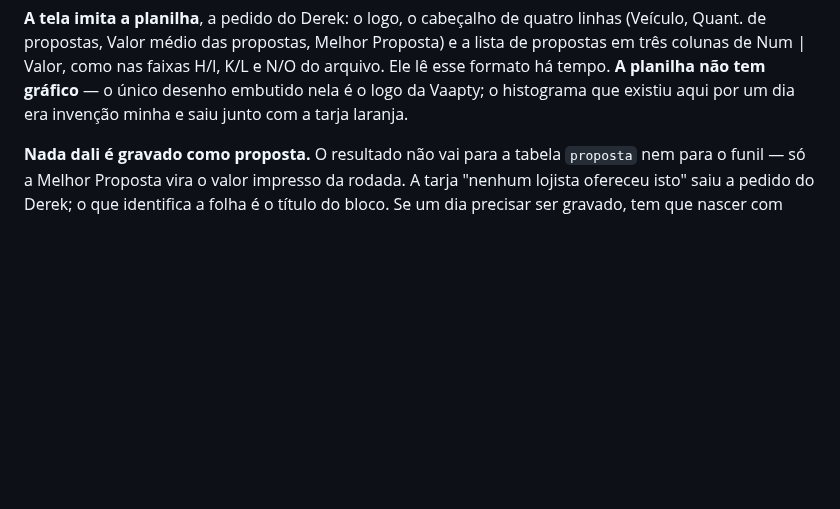
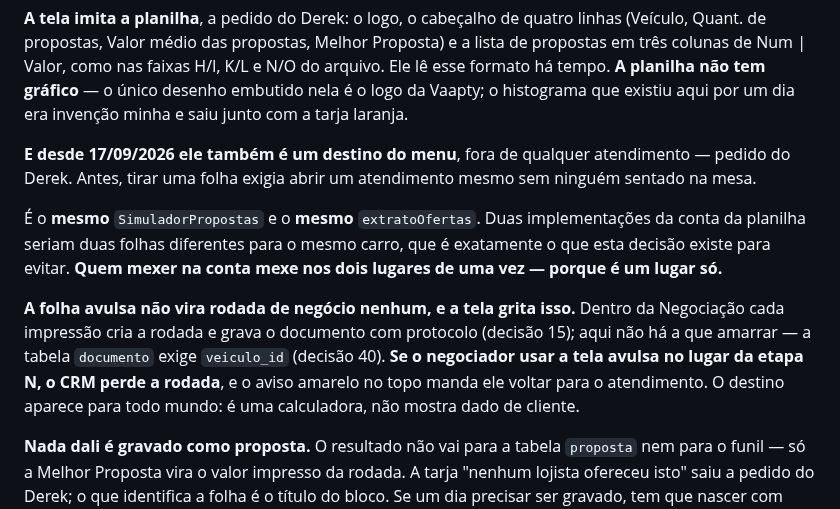
Before and after one commit to dereksdmelo/ERP-VAAPTY, a Markdown page: CLAUDE.md, the part around the change. Rendered like a GitHub page; blank space fills up the shorter version.

Commit message:
Documenta o extrato avulso na decisao 16
Conferido no ar: alvo de 40.600 cravou em 40.600 com referencia 46.410,
media 33.019,30, e a janela de impressao abriu com a folha certa.

Co-Authored-By: Claude Opus 5 <noreply@anthropic.com>

```diff
--- a/CLAUDE.md
+++ b/CLAUDE.md
@@ -904,6 +904,24 @@ como nas faixas H/I, K/L e N/O do arquivo. Ele lê esse formato há
 tempo. **A planilha não tem gráfico** — o único desenho embutido nela é
 o logo da Vaapty; o histograma que existiu aqui por um dia era invenção
 minha e saiu junto com a tarja laranja.
+
+**E desde 17/09/2026 ele também é um destino do menu**, fora de
+qualquer atendimento — pedido do Derek. Antes, tirar uma folha exigia
+abrir um atendimento mesmo sem ninguém sentado na mesa.
+
+É o **mesmo** `SimuladorPropostas` e o **mesmo** `extratoOfertas`. Duas
+implementações da conta da planilha seriam duas folhas diferentes para
+o mesmo carro, que é exatamente o que esta decisão existe para evitar.
+**Quem mexer na conta mexe nos dois lugares de uma vez — porque é um
+lugar só.**
+
+**A folha avulsa não vira rodada de negócio nenhum, e a tela grita
+isso.** Dentro da Negociação cada impressão cria a rodada e grava o
+documento com protocolo (decisão 15); aqui não há a que amarrar — a
+tabela `documento` exige `veiculo_id` (decisão 40). **Se o negociador
+usar a tela avulsa no lugar da etapa N, o CRM perde a rodada**, e o
+aviso amarelo no topo manda ele voltar para o atendimento. O destino
+aparece para todo mundo: é uma calculadora, não mostra dado de cliente.
 
 **Nada dali é gravado como proposta.** O resultado não vai para a
 tabela `proposta` nem para o funil — só a Melhor Proposta vira o valor
```
